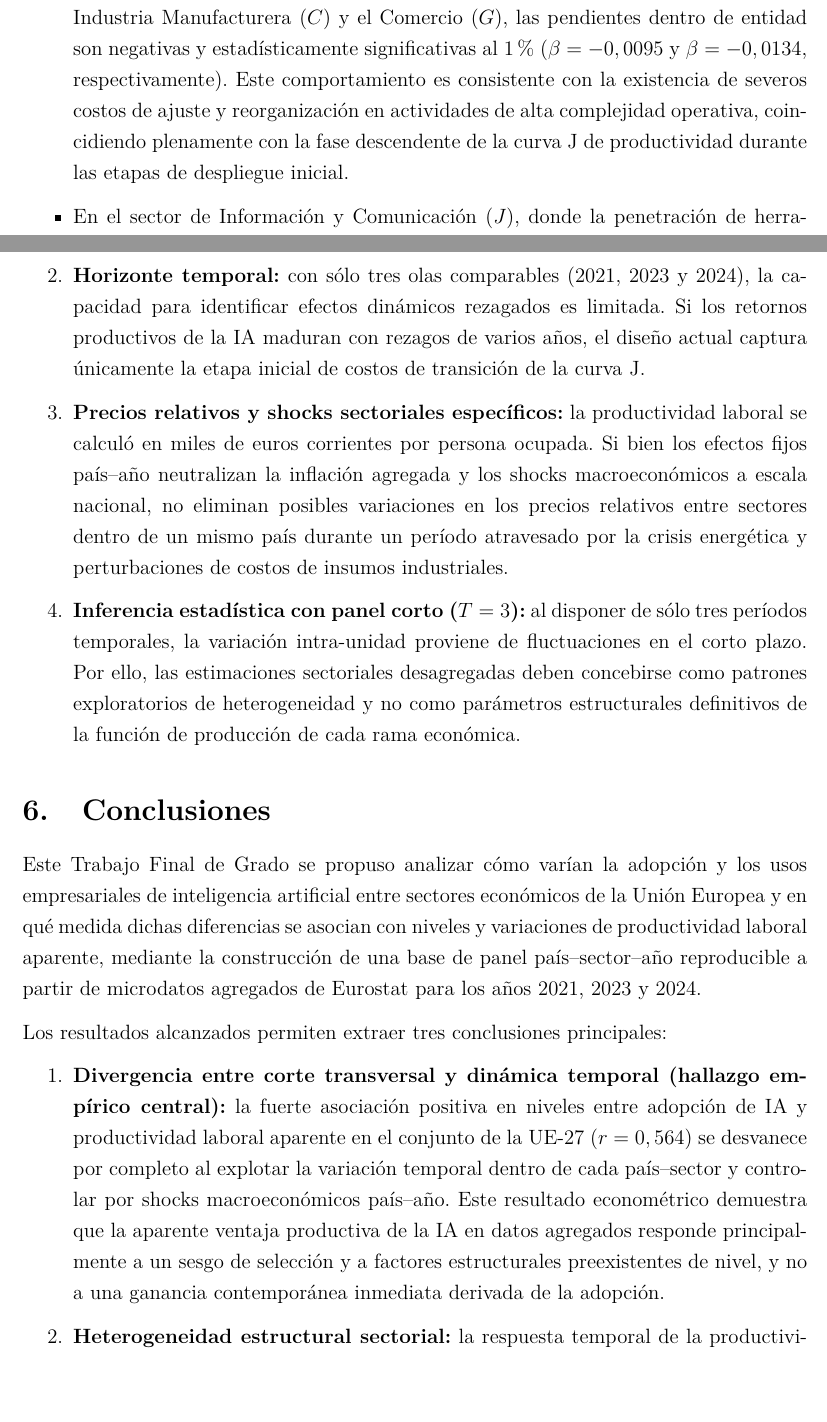
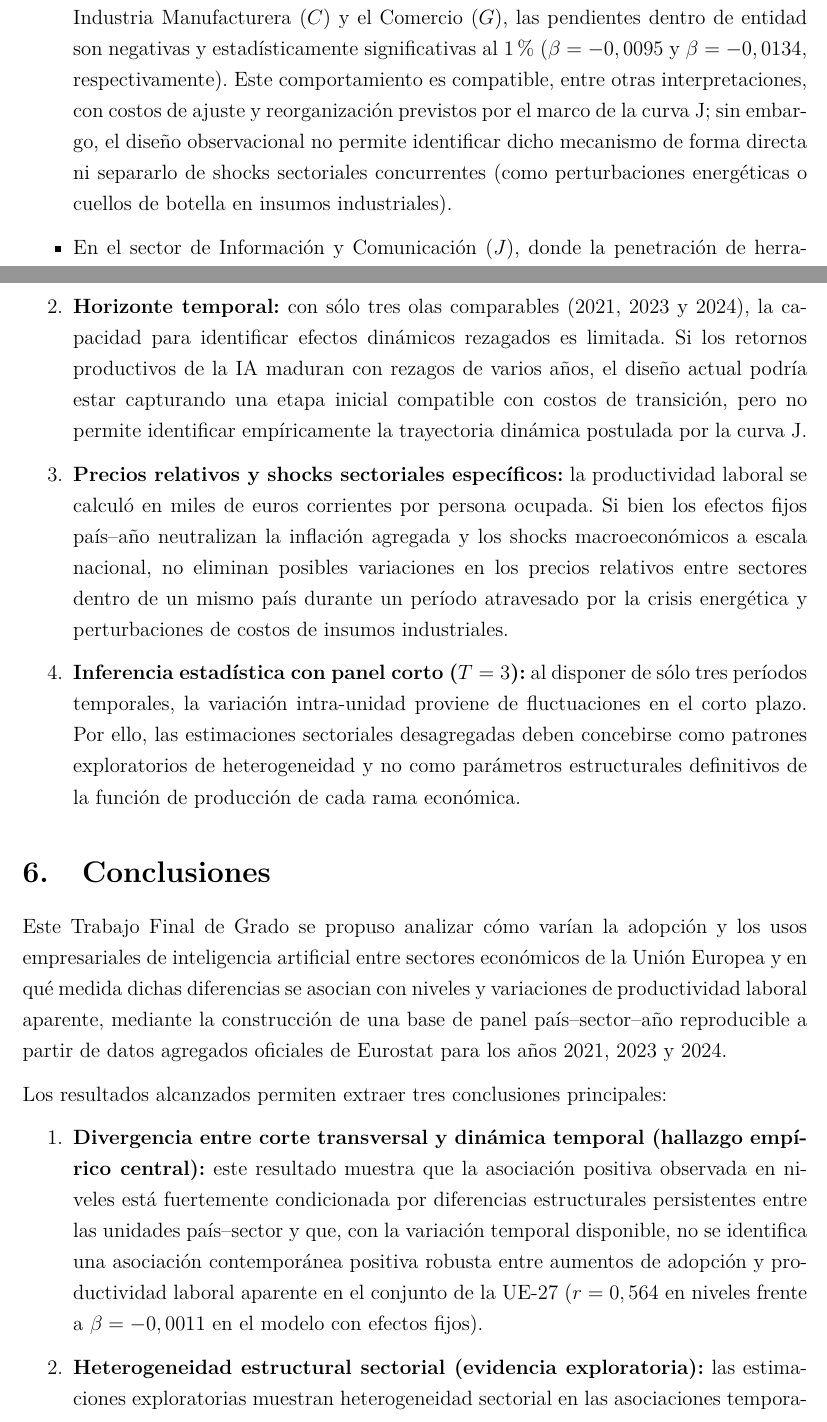
Before and after one commit to Facundo-Diaz-Larrarte/TFG_Facundo_Diaz_Larrarte, a LaTeX document (Facundo_Diaz_Larrarte_TFG/trabajo_final.tex): two parts of pages 22 and 27 of 34, joined at a grey line, cut so that both start at the same text, the shorter picture padded with empty space. Compiled offline with pdfLaTeX.

Commit message:
docs(thesis): tone down claims, correct Eurostat terminology and refine conclusions

```diff
--- a/Facundo_Diaz_Larrarte_TFG/trabajo_final.tex
+++ b/Facundo_Diaz_Larrarte_TFG/trabajo_final.tex
@@ -474,7 +474,7 @@ I & Alojamiento y servicios de comida & 0,0118 & 0,0046 & 2,59 & 0,010 & +12,5\%
 
 La estimación revela una marcada heterogeneidad que quedaba encubierta en el coeficiente agregado del modelo sin interacciones:
 \begin{itemize}
-    \item En sectores con cadenas logísticas complejas e intensivos en capital físico, como la Industria Manufacturera ($C$) y el Comercio ($G$), las pendientes dentro de entidad son negativas y estadísticamente significativas al 1\% ($\beta = -0,0095$ y $\beta = -0,0134$, respectivamente). Este comportamiento es consistente con la existencia de severos costos de ajuste y reorganización en actividades de alta complejidad operativa, coincidiendo plenamente con la fase descendente de la curva J de productividad durante las etapas de despliegue inicial.
+    \item En sectores con cadenas logísticas complejas e intensivos en capital físico, como la Industria Manufacturera ($C$) y el Comercio ($G$), las pendientes dentro de entidad son negativas y estadísticamente significativas al 1\% ($\beta = -0,0095$ y $\beta = -0,0134$, respectivamente). Este comportamiento es compatible, entre otras interpretaciones, con costos de ajuste y reorganización previstos por el marco de la curva J; sin embargo, el diseño observacional no permite identificar dicho mecanismo de forma directa ni separarlo de shocks sectoriales concurrentes (como perturbaciones energéticas o cuellos de botella en insumos industriales).
     \item En el sector de Información y Comunicación ($J$), donde la penetración de herramientas de software y ciencia de datos es nativa y más extendida, el coeficiente es muy próximo a cero ($\beta = -0,0009$) y estadísticamente no significativo. Esto sugiere que las empresas del sector absorben estas innovaciones con escasa fricción organizacional, pero sin experimentar un salto de productividad contemporáneo desproporcionado respecto de su elevado nivel de partida.
     \item En Actividades Profesionales, Científicas y Técnicas ($M$), se observa un coeficiente negativo leve pero significativo al 5\% ($\beta = -0,0028$), lo que refleja posibles tiempos de aprendizaje en servicios basados en conocimiento.
     \item En Alojamiento y Servicios de Comida ($I$), el coeficiente resulta positivo y significativo ($\beta = 0,0118$, $p=0,010$). Si bien este comportamiento puede responder a un sesgo de selección en un sector con baja adopción basal (4,7\% de empresas en promedio), donde las pocas unidades adoptantes implementaron herramientas específicas de alta rentabilidad (como sistemas automatizados de reservas y fijación dinámica de precios), también debe interpretarse con cautela por coincidir con la fase de reapertura y normalización post-pandemia que experimentó el turismo europeo entre 2021 y 2024.
@@ -550,19 +550,19 @@ La literatura sobre complementariedades organizacionales y tecnologías de prop
 Es imperativo subrayar los límites del diseño econométrico implementado:
 \begin{enumerate}
     \item \textbf{Nivel de agregación y supuestos normativos:} la unidad de análisis es la entidad país--sector. Por consiguiente, los resultados no permiten diagnosticar si una empresa individual específica obtuvo un retorno de inversión positivo o negativo, ni evaluar la calidad técnica de sus decisiones de implementación. La presencia de costos de ajuste o fricciones organizativas constituye una hipótesis teórica compatible con los datos agregados, no una medición contable directa a nivel firma.
-    \item \textbf{Horizonte temporal:} con sólo tres olas comparables (2021, 2023 y 2024), la capacidad para identificar efectos dinámicos rezagados es limitada. Si los retornos productivos de la IA maduran con rezagos de varios años, el diseño actual captura únicamente la etapa inicial de costos de transición de la curva J.
+    \item \textbf{Horizonte temporal:} con sólo tres olas comparables (2021, 2023 y 2024), la capacidad para identificar efectos dinámicos rezagados es limitada. Si los retornos productivos de la IA maduran con rezagos de varios años, el diseño actual podría estar capturando una etapa inicial compatible con costos de transición, pero no permite identificar empíricamente la trayectoria dinámica postulada por la curva J.
     \item \textbf{Precios relativos y shocks sectoriales específicos:} la productividad laboral se calculó en miles de euros corrientes por persona ocupada. Si bien los efectos fijos país--año neutralizan la inflación agregada y los shocks macroeconómicos a escala nacional, no eliminan posibles variaciones en los precios relativos entre sectores dentro de un mismo país durante un período atravesado por la crisis energética y perturbaciones de costos de insumos industriales.
     \item \textbf{Inferencia estadística con panel corto ($T=3$):} al disponer de sólo tres períodos temporales, la variación intra-unidad proviene de fluctuaciones en el corto plazo. Por ello, las estimaciones sectoriales desagregadas deben concebirse como patrones exploratorios de heterogeneidad y no como parámetros estructurales definitivos de la función de producción de cada rama económica.
 \end{enumerate}
 
 \section{Conclusiones}
 
-Este Trabajo Final de Grado se propuso analizar cómo varían la adopción y los usos empresariales de inteligencia artificial entre sectores económicos de la Unión Europea y en qué medida dichas diferencias se asocian con niveles y variaciones de productividad laboral aparente, mediante la construcción de una base de panel país--sector--año reproducible a partir de microdatos agregados de Eurostat para los años 2021, 2023 y 2024.
+Este Trabajo Final de Grado se propuso analizar cómo varían la adopción y los usos empresariales de inteligencia artificial entre sectores económicos de la Unión Europea y en qué medida dichas diferencias se asocian con niveles y variaciones de productividad laboral aparente, mediante la construcción de una base de panel país--sector--año reproducible a partir de datos agregados oficiales de Eurostat para los años 2021, 2023 y 2024.
 
 Los resultados alcanzados permiten extraer tres conclusiones principales:
 \begin{enumerate}
-    \item \textbf{Divergencia entre corte transversal y dinámica temporal (hallazgo empírico central):} la fuerte asociación positiva en niveles entre adopción de IA y productividad laboral aparente en el conjunto de la UE-27 ($r = 0,564$) se desvanece por completo al explotar la variación temporal dentro de cada país--sector y controlar por shocks macroeconómicos país--año. Este resultado econométrico demuestra que la aparente ventaja productiva de la IA en datos agregados responde principalmente a un sesgo de selección y a factores estructurales preexistentes de nivel, y no a una ganancia contemporánea inmediata derivada de la adopción.
-    \item \textbf{Heterogeneidad estructural sectorial:} la respuesta temporal de la productividad no es homogénea entre sectores. Las actividades con alta complejidad física y de coordinación (manufactura y comercio) exhiben pendientes temporales negativas compatibles con la etapa inicial de costos de ajuste de la curva J, mientras que los servicios informáticos absorben la tecnología sin disrupciones pero con impactos contemporáneos neutros.
+    \item \textbf{Divergencia entre corte transversal y dinámica temporal (hallazgo empírico central):} este resultado muestra que la asociación positiva observada en niveles está fuertemente condicionada por diferencias estructurales persistentes entre las unidades país--sector y que, con la variación temporal disponible, no se identifica una asociación contemporánea positiva robusta entre aumentos de adopción y productividad laboral aparente en el conjunto de la UE-27 ($r = 0,564$ en niveles frente a $\beta = -0,0011$ en el modelo con efectos fijos).
+    \item \textbf{Heterogeneidad estructural sectorial (evidencia exploratoria):} las estimaciones exploratorias muestran heterogeneidad sectorial en las asociaciones temporales observadas. Las actividades con alta complejidad física y de coordinación (manufactura y comercio) exhiben pendientes temporales negativas compatibles con costos de ajuste iniciales, mientras que los servicios informáticos absorben la tecnología sin disrupciones pero con impactos contemporáneos neutros.
     \item \textbf{La necesidad de activos complementarios:} la adopción declarada de IA no es condición suficiente para elevar la productividad agregada en el corto plazo. La materialización de mejoras en valor agregado exige tiempo de maduración, capacitación de personal y reorganización profunda de tareas.
 \end{enumerate}
 
```
Also changed, not shown: Facundo_Diaz_Larrarte_TFG/trabajo_final.tex (2 more changed lines).
